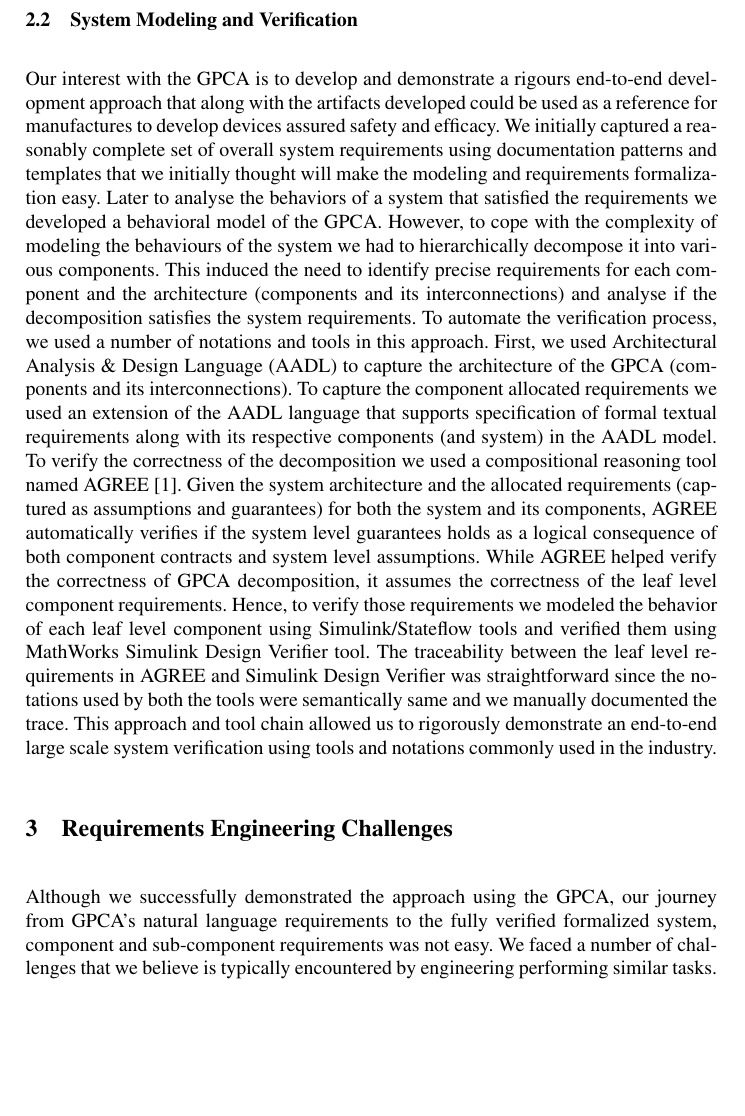
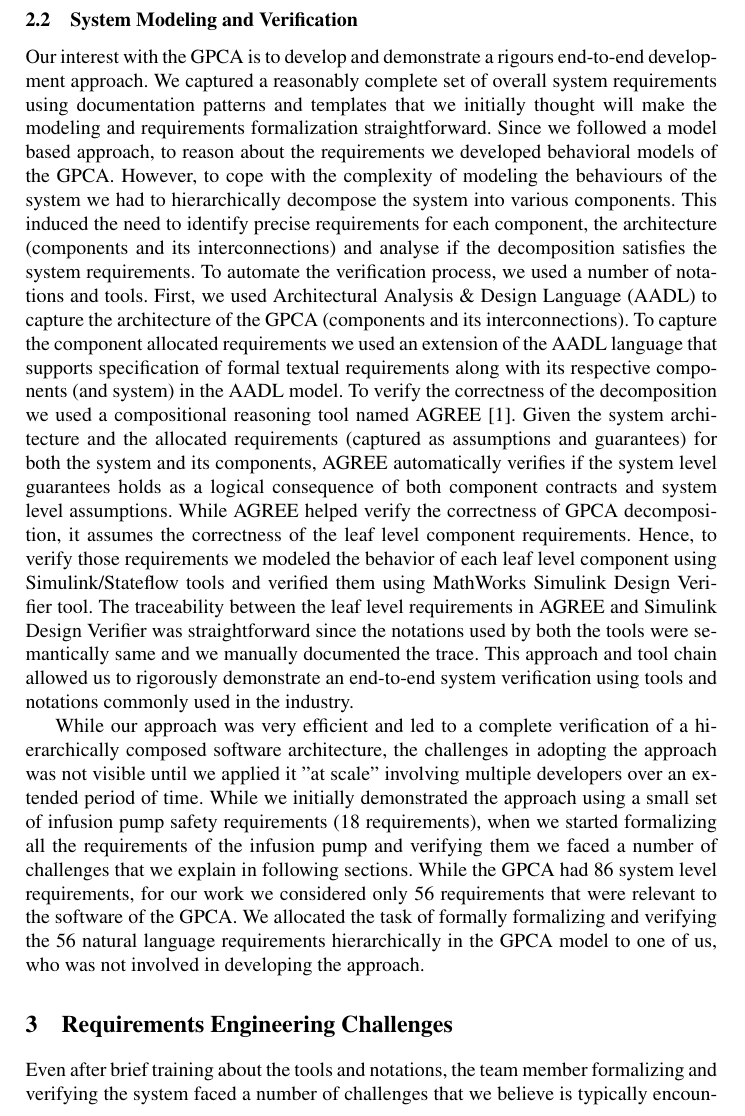
Before and after one commit to anitha-cs/Formalizing_Requirements, a LaTeX thesis (src/Main.tex, which reads src/challenges.tex, src/example.tex): part of page 5 of 15, cut so that both start at the same text, the shorter picture padded with empty space. Compiled offline with pdfLaTeX.

Commit message:
Updated end of example section

```diff
--- a/src/challenges.tex
+++ b/src/challenges.tex
@@ -1,4 +1,6 @@
 \section{Requirements Engineering Challenges}
 \label{sec:challenge}
 
-Although we successfully demonstrated the approach using the GPCA, our journey from GPCA's natural language requirements to the fully verified formalized system, component and sub-component requirements was not easy. We faced a number of challenges that we believe is typically encountered by engineering performing similar tasks. In this section we describe those challenges in detail.
+%Although we successfully demonstrated the approach using the GPCA, our journey from GPCA's natural language requirements to the fully verified formalized system, component and sub-component requirements was not easy. We faced a number of challenges that we believe is typically encountered by engineering performing similar tasks. In this section we describe those challenges in detail.
+
+Even after brief training about the tools and notations, the team member formalizing and verifying the system faced a number of challenges that we believe is typically encountered by engineering performing similar tasks. In this section we describe the challenges in detail, that we believe are critical yet not highlighted in the existing literature.
--- a/src/example.tex
+++ b/src/example.tex
@@ -16,7 +16,10 @@ time, (b) \emph{intermittent bolus} infusion that delivers drug at a higher rate
 
 \subsection {System Modeling and Verification}
 
-Our interest with the GPCA is to develop and demonstrate a rigours end-to-end development approach that along with the artifacts developed could be used as a reference for manufactures to develop devices assured safety and efficacy. We initially captured a reasonably complete set of overall system requirements using documentation patterns and templates that we initially thought will make the modeling and requirements formalization easy. Later to analyse the behaviors of a system that satisfied the requirements we developed a behavioral model of the GPCA. However, to cope with the complexity of modeling the behaviours of the system we had to hierarchically decompose it into various components. This induced the need to identify precise requirements for each component and the architecture (components and its interconnections) and analyse if the decomposition satisfies the system requirements. To automate the verification process, we used a number of notations and tools in this approach. First, we used Architectural Analysis \& Design Language (AADL) to capture the architecture of the GPCA (components and its interconnections). To capture the component allocated requirements we used an extension of the AADL language that supports specification of formal textual requirements along with its respective components (and system) in the AADL model. To verify the correctness of the decomposition we used a compositional reasoning tool named AGREE~\cite{NFM2012:CoGaMiWhLaLu}. Given the system architecture and the allocated requirements (captured as assumptions and guarantees) for both the system and its components, AGREE automatically verifies if the system level guarantees holds as a logical consequence of both component contracts and system level assumptions. While AGREE helped verify the correctness of GPCA decomposition, it assumes the correctness of the leaf level component requirements. Hence, to verify those requirements we modeled the behavior of each leaf level component using Simulink/Stateflow tools and verified them using MathWorks Simulink Design Verifier tool. The traceability between the leaf level requirements in AGREE and Simulink Design Verifier was straightforward since the notations used by both the tools were semantically same and we manually documented the trace. This approach and tool chain allowed us to rigorously demonstrate an end-to-end large scale system verification using tools and notations commonly used in the industry.
+Our interest with the GPCA is to develop and demonstrate a rigours end-to-end development approach. We captured a reasonably complete set of overall system requirements using documentation patterns and templates that we initially thought will make the modeling and requirements formalization straightforward. Since we followed a model based approach, to reason about the requirements we developed behavioral models of the GPCA. However, to cope with the complexity of modeling the behaviours of the system we had to hierarchically decompose the system into various components. This induced the need to identify precise requirements for each component, the architecture (components and its interconnections) and analyse if the decomposition satisfies the system requirements. To automate the verification process, we used a number of notations and tools. First, we used Architectural Analysis \& Design Language (AADL) to capture the architecture of the GPCA (components and its interconnections). To capture the component allocated requirements we used an extension of the AADL language that supports specification of formal textual requirements along with its respective components (and system) in the AADL model. To verify the correctness of the decomposition we used a compositional reasoning tool named AGREE~\cite{NFM2012:CoGaMiWhLaLu}. Given the system architecture and the allocated requirements (captured as assumptions and guarantees) for both the system and its components, AGREE automatically verifies if the system level guarantees holds as a logical consequence of both component contracts and system level assumptions. While AGREE helped verify the correctness of GPCA decomposition, it assumes the correctness of the leaf level component requirements. Hence, to verify those requirements we modeled the behavior of each leaf level component using Simulink/Stateflow tools and verified them using MathWorks Simulink Design Verifier tool. The traceability between the leaf level requirements in AGREE and Simulink Design Verifier was straightforward since the notations used by both the tools were semantically same and we manually documented the trace. This approach and tool chain allowed us to rigorously demonstrate an end-to-end system verification using tools and notations commonly used in the industry.
+
+While our approach was very efficient and led to a complete verification of a hierarchically composed software architecture, the challenges in adopting the approach was not visible until we applied it "at scale" involving multiple developers over an extended period of time. While we initially demonstrated the approach using a small set of infusion pump safety requirements (18 requirements), when we started formalizing all the requirements of the infusion pump and verifying them we faced a number of challenges that we explain in following sections. While the GPCA had 86 system level requirements, for our work we considered only 56 requirements that were relevant to the software of the GPCA. We allocated the task of formally formalizing and verifying the 56 natural language requirements hierarchically in the GPCA model to one of us, who was not involved in developing the approach.
+
 
 %To model used
 %
```
Also changed, not shown: src/example.tex (2 more changed lines).
